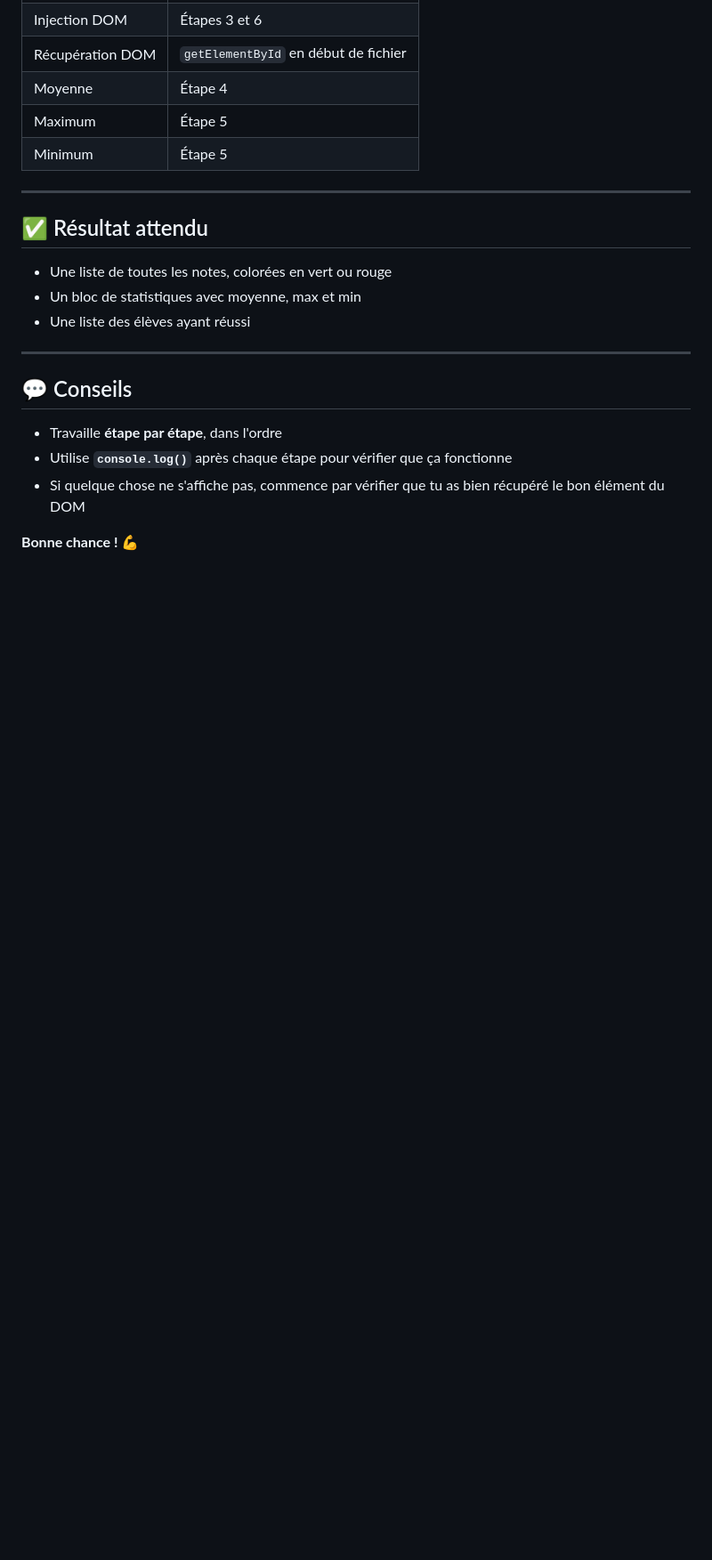
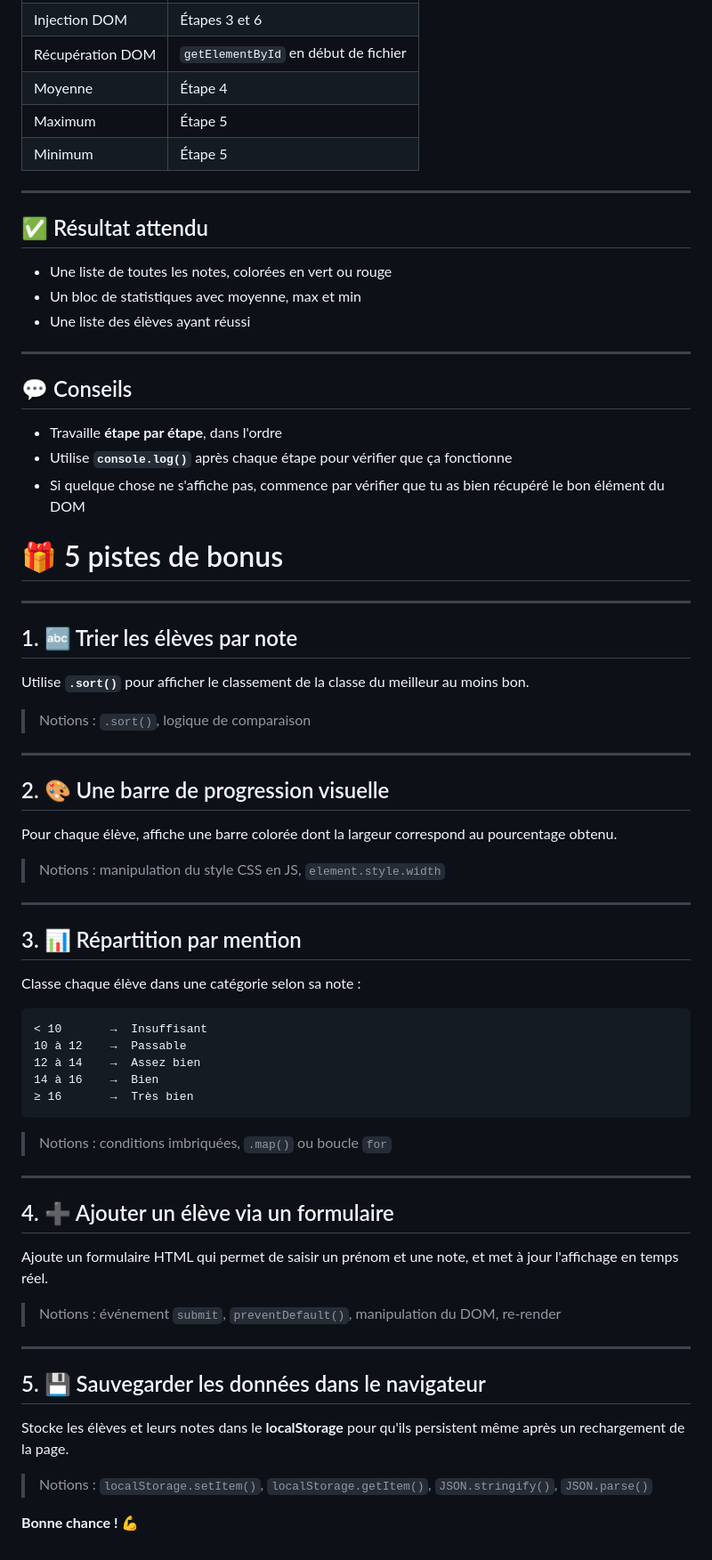
Before and after one commit to ocrzia/labo-lundi, a Markdown page: README.md, the part around the change. Shown at 89% size. Rendered like a GitHub page; blank space fills up the shorter version.

Commit message:
Add bonus tasks for student grading enhancements
Added bonus challenges for student grading project.

````diff
--- a/README.md
+++ b/README.md
@@ -158,4 +158,54 @@ Alice, Charlie, Fiona, Gabriel
 - Utilise **`console.log()`** après chaque étape pour vérifier que ça fonctionne
 - Si quelque chose ne s'affiche pas, commence par vérifier que tu as bien récupéré le bon élément du DOM
 
+# 🎁 5 pistes de bonus
+
+---
+
+## 1. 🔤 Trier les élèves par note
+
+Utilise **`.sort()`** pour afficher le classement de la classe du meilleur au moins bon.
+
+> Notions : `.sort()`, logique de comparaison
+
+---
+
+## 2. 🎨 Une barre de progression visuelle
+
+Pour chaque élève, affiche une barre colorée dont la largeur correspond au pourcentage obtenu.
+
+> Notions : manipulation du style CSS en JS, `element.style.width`
+
+---
+
+## 3. 📊 Répartition par mention
+
+Classe chaque élève dans une catégorie selon sa note :
+
+```
+< 10       →  Insuffisant
+10 à 12    →  Passable
+12 à 14    →  Assez bien
+14 à 16    →  Bien
+≥ 16       →  Très bien
+```
+
+> Notions : conditions imbriquées, `.map()` ou boucle `for`
+
+---
+
+## 4. ➕ Ajouter un élève via un formulaire
+
+Ajoute un formulaire HTML qui permet de saisir un prénom et une note, et met à jour l'affichage en temps réel.
+
+> Notions : événement `submit`, `preventDefault()`, manipulation du DOM, re-render
+
+---
+
+## 5. 💾 Sauvegarder les données dans le navigateur
+
+Stocke les élèves et leurs notes dans le **localStorage** pour qu'ils persistent même après un rechargement de la page.
+
+> Notions : `localStorage.setItem()`, `localStorage.getItem()`, `JSON.stringify()`, `JSON.parse()`
+
 **Bonne chance ! 💪**
````
